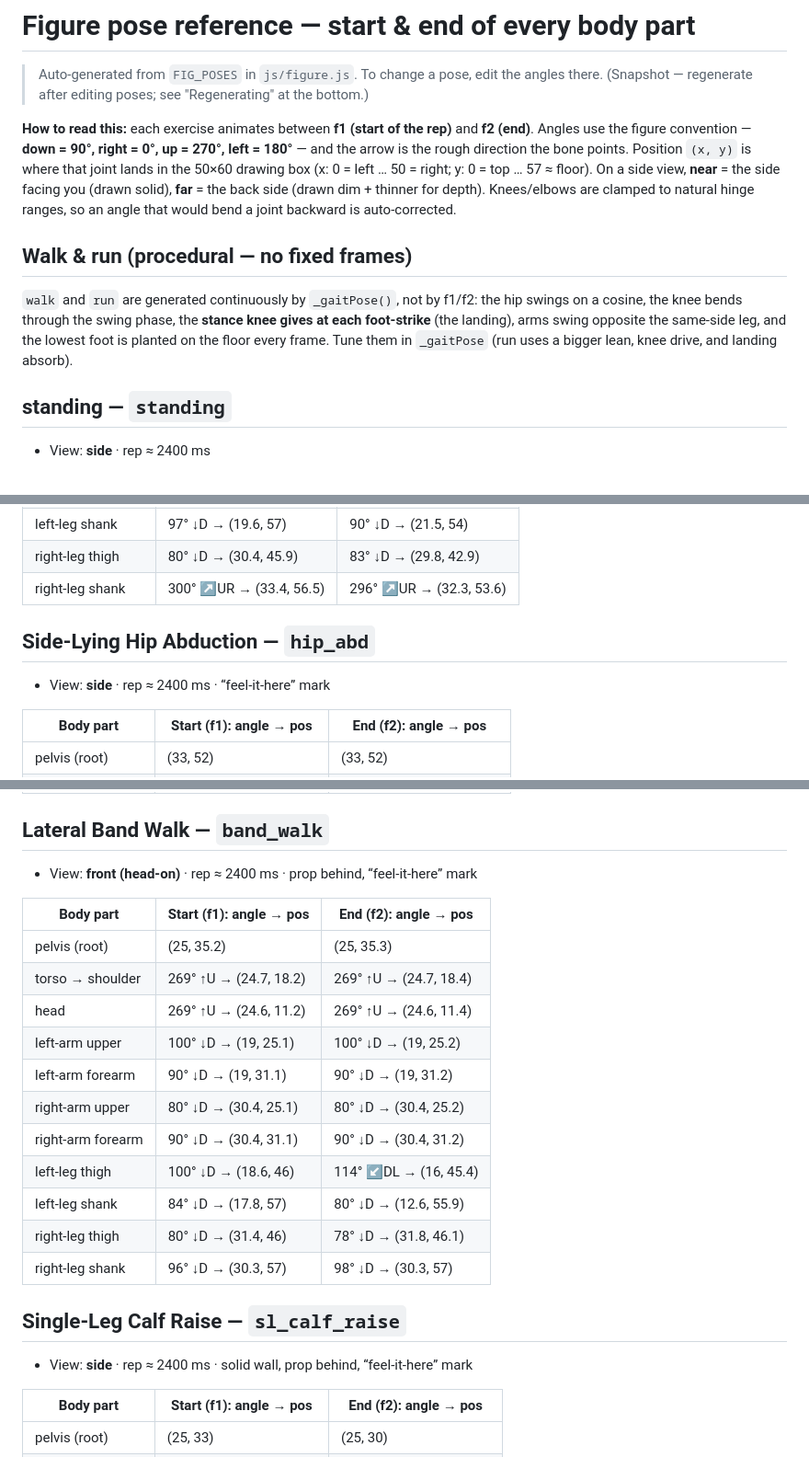
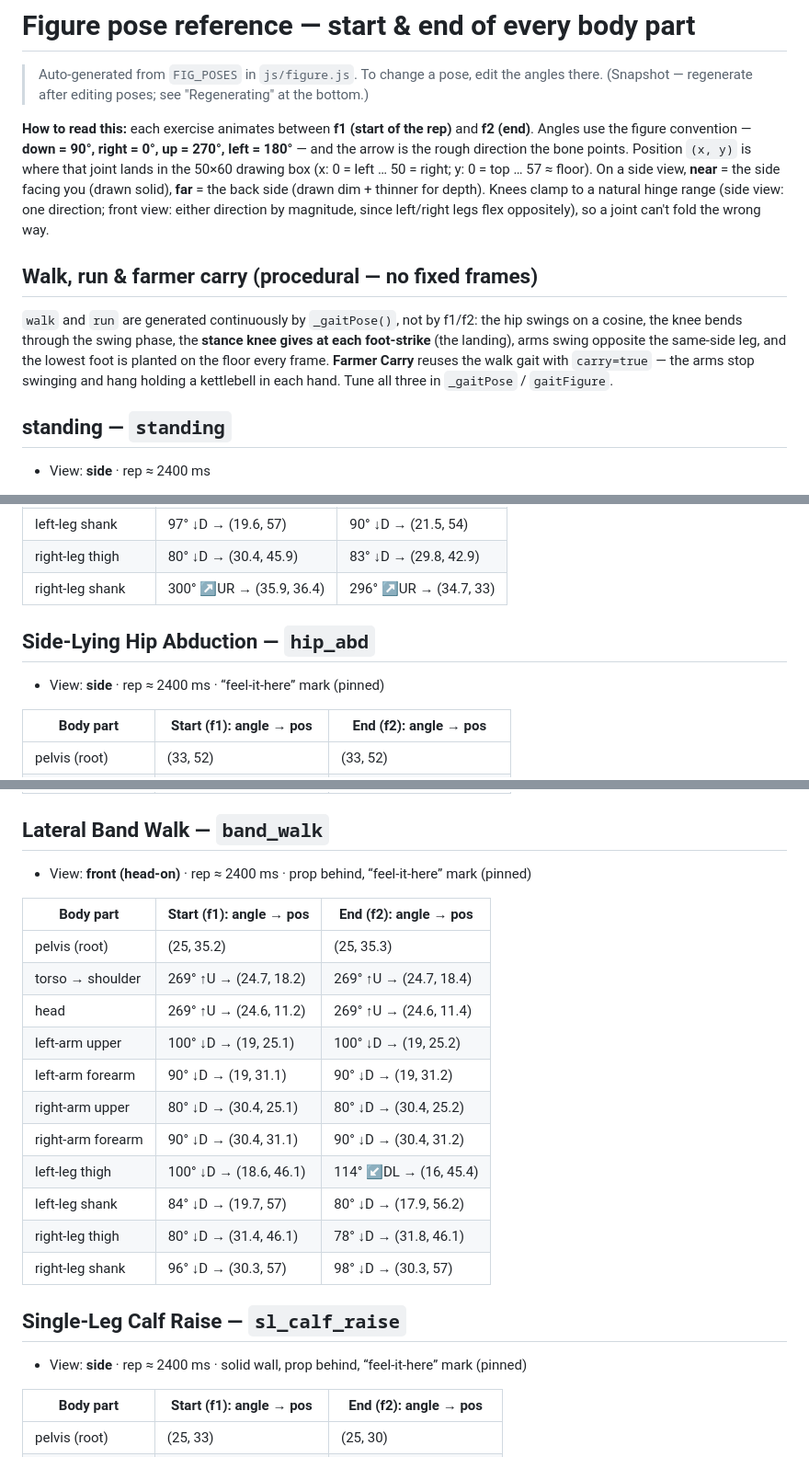
Before and after one commit to Barknard/foundation-protocol-web, a Markdown page: docs/FIGURE-POSES.md, 3 parts joined by grey strips. Shown at 92% size. GitHub-like rendering.

```diff
--- a/docs/FIGURE-POSES.md
+++ b/docs/FIGURE-POSES.md
@@ -3,11 +3,11 @@
 > Auto-generated from `FIG_POSES` in `js/figure.js`. To change a pose, edit the angles there.
 > (Snapshot — regenerate after editing poses; see "Regenerating" at the bottom.)
 
-**How to read this:** each exercise animates between **f1 (start of the rep)** and **f2 (end)**. Angles use the figure convention — **down = 90°, right = 0°, up = 270°, left = 180°** — and the arrow is the rough direction the bone points. Position `(x, y)` is where that joint lands in the 50×60 drawing box (x: 0 = left … 50 = right; y: 0 = top … 57 ≈ floor). On a side view, **near** = the side facing you (drawn solid), **far** = the back side (drawn dim + thinner for depth). Knees/elbows are clamped to natural hinge ranges, so an angle that would bend a joint backward is auto-corrected.
+**How to read this:** each exercise animates between **f1 (start of the rep)** and **f2 (end)**. Angles use the figure convention — **down = 90°, right = 0°, up = 270°, left = 180°** — and the arrow is the rough direction the bone points. Position `(x, y)` is where that joint lands in the 50×60 drawing box (x: 0 = left … 50 = right; y: 0 = top … 57 ≈ floor). On a side view, **near** = the side facing you (drawn solid), **far** = the back side (drawn dim + thinner for depth). Knees clamp to a natural hinge range (side view: one direction; front view: either direction by magnitude, since left/right legs flex oppositely), so a joint can't fold the wrong way.
 
-## Walk & run (procedural — no fixed frames)
+## Walk, run & farmer carry (procedural — no fixed frames)
 
-`walk` and `run` are generated continuously by `_gaitPose()`, not by f1/f2: the hip swings on a cosine, the knee bends through the swing phase, the **stance knee gives at each foot-strike** (the landing), arms swing opposite the same-side leg, and the lowest foot is planted on the floor every frame. Tune them in `_gaitPose` (run uses a bigger lean, knee drive, and landing absorb).
+`walk` and `run` are generated continuously by `_gaitPose()`, not by f1/f2: the hip swings on a cosine, the knee bends through the swing phase, the **stance knee gives at each foot-strike** (the landing), arms swing opposite the same-side leg, and the lowest foot is planted on the floor every frame. **Farmer Carry** reuses the walk gait with `carry=true` — the arms stop swinging and hang holding a kettlebell in each hand. Tune all three in `_gaitPose` / `gaitFigure`.
 
 ## standing — `standing`
 
@@ -165,11 +165,11 @@
 | left-leg thigh | 93° ↓D → (20.9, 46.1) | 90° ↓D → (21.5, 43) |
 | left-leg shank | 97° ↓D → (19.6, 57) | 90° ↓D → (21.5, 54) |
 | right-leg thigh | 80° ↓D → (30.4, 45.9) | 83° ↓D → (29.8, 42.9) |
-| right-leg shank | 300° ↗UR → (33.4, 56.5) | 296° ↗UR → (32.3, 53.6) |
+| right-leg shank | 300° ↗UR → (35.9, 36.4) | 296° ↗UR → (34.7, 33) |
 
 ## Side-Lying Hip Abduction — `hip_abd`
 
-- View: **side** · rep ≈ 2400 ms · “feel-it-here” mark
+- View: **side** · rep ≈ 2400 ms · “feel-it-here” mark (pinned)
 
 | Body part | Start (f1): angle → pos | End (f2): angle → pos |
 |---|---|---|
@@ -189,7 +189,7 @@
 
 ## Lateral Band Walk — `band_walk`
 
-- View: **front (head-on)** · rep ≈ 2400 ms · prop behind, “feel-it-here” mark
+- View: **front (head-on)** · rep ≈ 2400 ms · prop behind, “feel-it-here” mark (pinned)
 
 | Body part | Start (f1): angle → pos | End (f2): angle → pos |
 |---|---|---|
@@ -200,14 +200,14 @@
 | left-arm forearm | 90° ↓D → (19, 31.1) | 90° ↓D → (19, 31.2) |
 | right-arm upper | 80° ↓D → (30.4, 25.1) | 80° ↓D → (30.4, 25.2) |
 | right-arm forearm | 90° ↓D → (30.4, 31.1) | 90° ↓D → (30.4, 31.2) |
-| left-leg thigh | 100° ↓D → (18.6, 46) | 114° ↙DL → (16, 45.4) |
-| left-leg shank | 84° ↓D → (17.8, 57) | 80° ↓D → (12.6, 55.9) |
-| right-leg thigh | 80° ↓D → (31.4, 46) | 78° ↓D → (31.8, 46.1) |
+| left-leg thigh | 100° ↓D → (18.6, 46.1) | 114° ↙DL → (16, 45.4) |
+| left-leg shank | 84° ↓D → (19.7, 57) | 80° ↓D → (17.9, 56.2) |
+| right-leg thigh | 80° ↓D → (31.4, 46.1) | 78° ↓D → (31.8, 46.1) |
 | right-leg shank | 96° ↓D → (30.3, 57) | 98° ↓D → (30.3, 57) |
 
 ## Single-Leg Calf Raise — `sl_calf_raise`
 
-- View: **side** · rep ≈ 2400 ms · solid wall, prop behind, “feel-it-here” mark
+- View: **side** · rep ≈ 2400 ms · solid wall, prop behind, “feel-it-here” mark (pinned)
 
 | Body part | Start (f1): angle → pos | End (f2): angle → pos |
 |---|---|---|
```
Also changed, not shown: other parts of docs/FIGURE-POSES.md (+19 -37 lines), docs/PROGRESS.md (+21 -0 lines).
